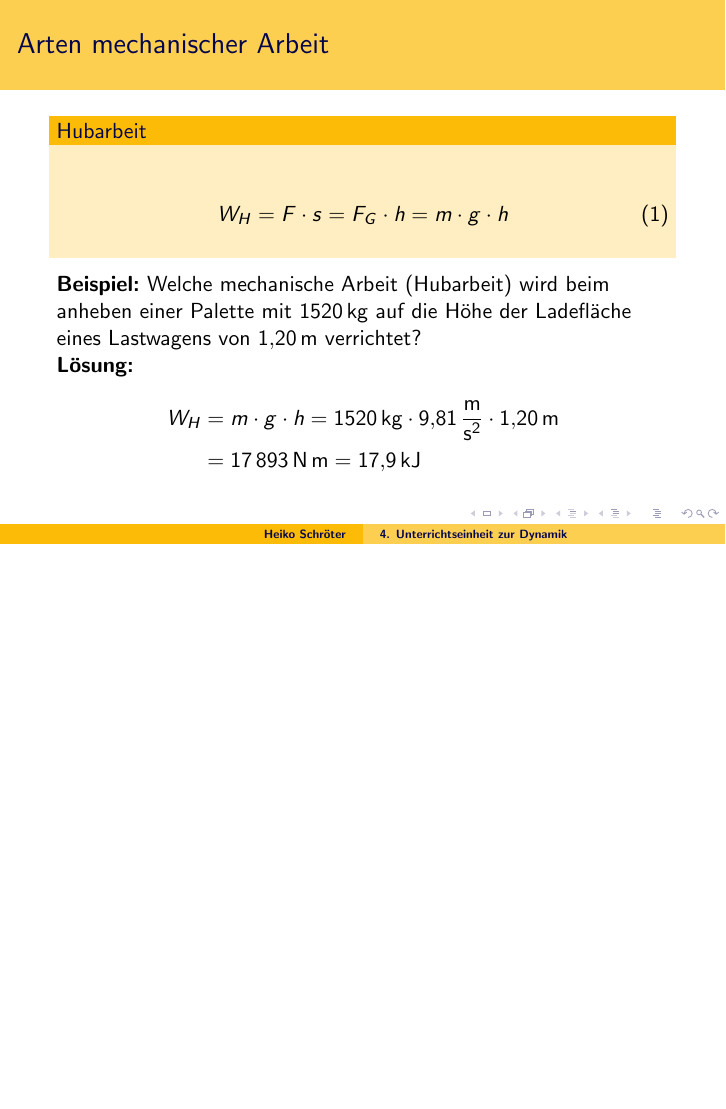
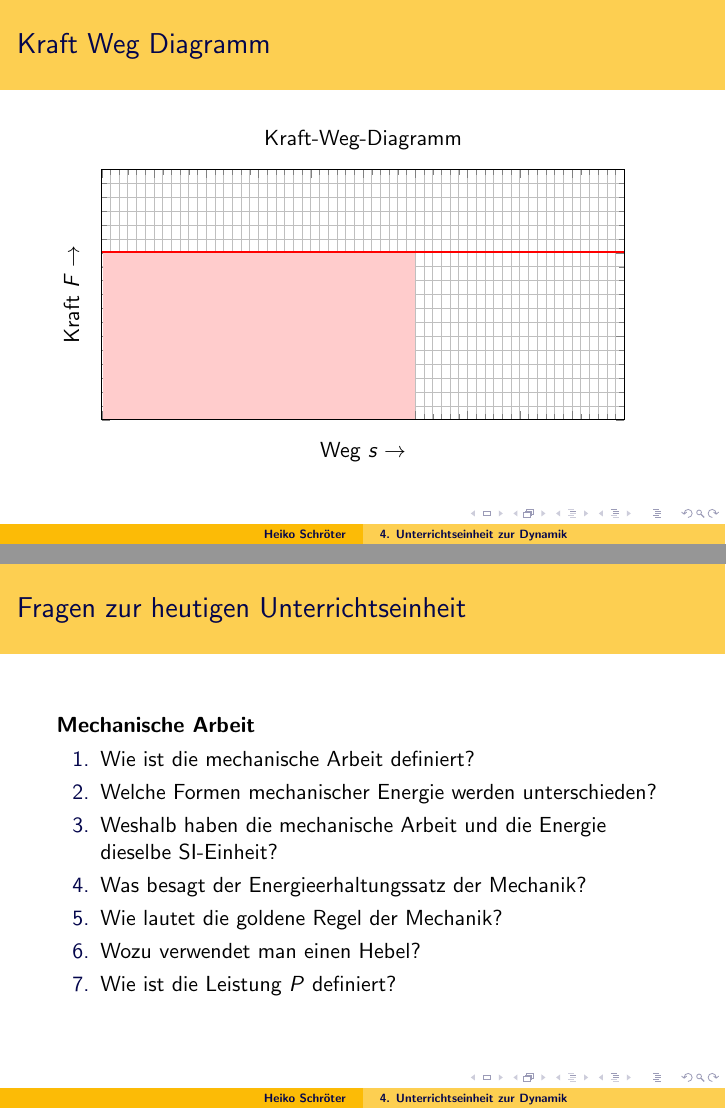
Before and after one commit to Heikoneu2000/FS_T19E, LaTeX slides (Arbeit_U4.tex): page 5 of 31 before the commit and pages 5 and 33 of 33 after it, the two joined at a grey line, the shorter picture padded with empty space. Compiled offline with pdfLaTeX.

Commit message:
Fragen hinzugefügt

```diff
--- a/Arbeit_U4.tex
+++ b/Arbeit_U4.tex
@@ -21,8 +21,6 @@ per-mode=fraction}
 \subtitle{Arbeit und Energie}
 \author{Heiko Schröter}
 \date{\today}
-
-\setbeamertemplate{enumerate item}{\alph{enumi})}
 
 \begin{document}
 
@@ -60,6 +58,36 @@ $[W]=[F]\cdot[s]=\SI{1}{\newton\meter}=\SI{1}{\joule}$
 	  \caption{Verrichten mechanischer Arbeit}
    \end{figure}
 Die genannte Gleichung $W=F\cdot s$ gilt nur, wenn die Kraft $F$ entlang des Weges $s$ konstant bleibt.
+}
+
+\frame
+{
+  \frametitle{Kraft Weg Diagramm}
+  \begin{tikzpicture}
+    \begin{axis}[
+	%axis x line=center,
+	height=6cm,
+	width=\textwidth,
+	compat=newest,
+	title=Kraft-Weg-Diagramm,
+	xlabel=Weg $s\rightarrow$,
+	ylabel=Kraft $F\rightarrow$,
+	xmin=0, xmax=10,
+	ymin=0, ymax=6,
+	xticklabels={},
+	yticklabels={},
+ 	enlargelimits=false,
+ 	minor tick num=5,
+    grid = both,
+]
+	\draw [thick, red] (0,4.02) -- (10,4.02);
+	\fill[fill=red!20]
+		(0.02,0.02)
+	 -- (6,0.02)
+	 -- (6,4)
+	 -- (0.02,4);
+   \end{axis}
+  \end{tikzpicture}
 }
 
 \frame
@@ -367,4 +399,22 @@ Ein Elektroauto muss eine Reibungskraft von \SI{400}{\newton} überwinden und so
 	\end{align*}
 }
 }
+
+\frame
+{
+  \frametitle{Fragen zur heutigen Unterrichtseinheit}
+  \textbf{Mechanische Arbeit}
+  \begin{enumerate}
+  \setbeamertemplate{enumerate item}[default]
+  % \setbeamertemplate{enumerate item}{\alph{enumi})}
+	\item Wie ist die mechanische Arbeit definiert?
+	\item Welche Formen mechanischer Energie werden unterschieden?
+	\item Weshalb haben die mechanische Arbeit und die Energie dieselbe SI-Einheit?
+	\item Was besagt der Energieerhaltungssatz der Mechanik?
+	\item Wie lautet die goldene Regel der Mechanik?
+	\item Wozu verwendet man einen Hebel?
+	\item Wie ist die Leistung $P$ definiert?
+  \end{enumerate}
+}
+
 \end{document}
```
Also changed, not shown: Arbeit_U4.pdf, Arbeit_U4.tex (6 more changed lines).
